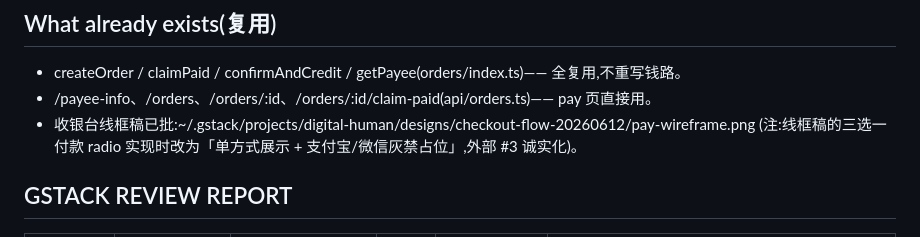
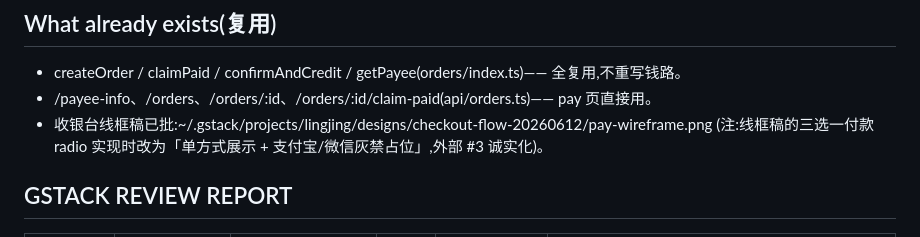
Before and after one commit to streamneil/lingjing, a Markdown page: .context/recharge-checkout-flow-plan.md, the part around the change. Rendered like a GitHub page.

```diff
--- a/.context/recharge-checkout-flow-plan.md
+++ b/.context/recharge-checkout-flow-plan.md
@@ -90,7 +90,7 @@ recharge 页挪到 pay 页;下单时机仍是「提交订单即 createOrder」
 ## What already exists(复用)
 - createOrder / claimPaid / confirmAndCredit / getPayee(orders/index.ts)—— 全复用,不重写钱路。
 - /payee-info、/orders、/orders/:id、/orders/:id/claim-paid(api/orders.ts)—— pay 页直接用。
-- 收银台线框稿已批:~/.gstack/projects/digital-human/designs/checkout-flow-20260612/pay-wireframe.png
+- 收银台线框稿已批:~/.gstack/projects/lingjing/designs/checkout-flow-20260612/pay-wireframe.png
   (注:线框稿的三选一付款 radio 实现时改为「单方式展示 + 支付宝/微信灰禁占位」,外部 #3 诚实化)。
 
 ## GSTACK REVIEW REPORT
```
Also changed, not shown: .context/recharge-order-invoice-plan.md (+1 -1 lines), TODOS.md (+2 -2 lines).
